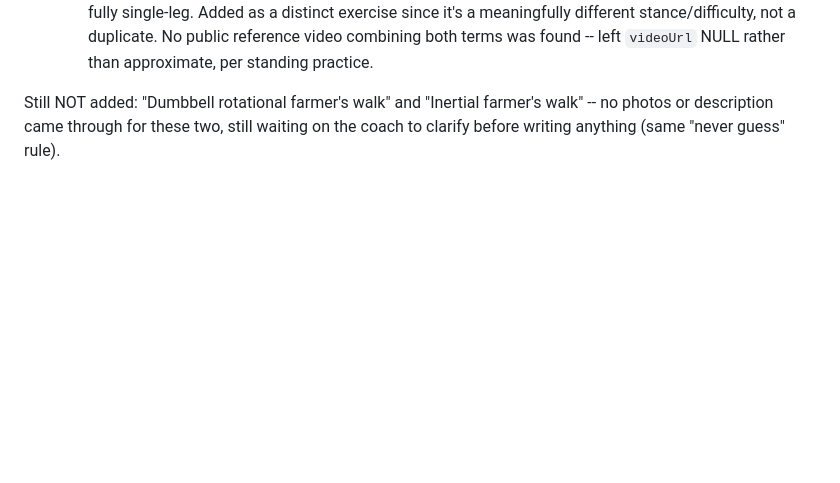
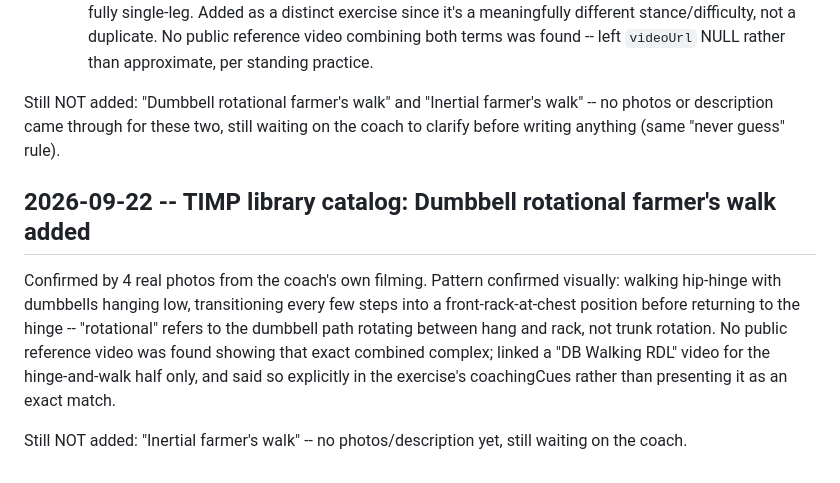
Before and after one commit to javitortajada13/App-workout, a Markdown page: PROJECT_STATE.md, the part around the change. GitHub-like rendering; blank space fills up the shorter version.

Commit message:
docs: log dumbbell rotational farmer's walk added to TIMP catalog
Co-Authored-By: Claude Sonnet 5 <noreply@anthropic.com>
Claude-Session: https://claude.ai/code/session_01AmXmjyuqhZArMzn6a6Rk5g

```diff
--- a/PROJECT_STATE.md
+++ b/PROJECT_STATE.md
@@ -1973,3 +1973,18 @@ Still NOT added: "Dumbbell rotational farmer's walk" and "Inertial
 farmer's walk" -- no photos or description came through for these two,
 still waiting on the coach to clarify before writing anything (same
 "never guess" rule).
+
+## 2026-09-22 -- TIMP library catalog: Dumbbell rotational farmer's walk added
+
+Confirmed by 4 real photos from the coach's own filming. Pattern
+confirmed visually: walking hip-hinge with dumbbells hanging low,
+transitioning every few steps into a front-rack-at-chest position before
+returning to the hinge -- "rotational" refers to the dumbbell path
+rotating between hang and rack, not trunk rotation. No public reference
+video was found showing that exact combined complex; linked a "DB
+Walking RDL" video for the hinge-and-walk half only, and said so
+explicitly in the exercise's coachingCues rather than presenting it as
+an exact match.
+
+Still NOT added: "Inertial farmer's walk" -- no photos/description yet,
+still waiting on the coach.
```
